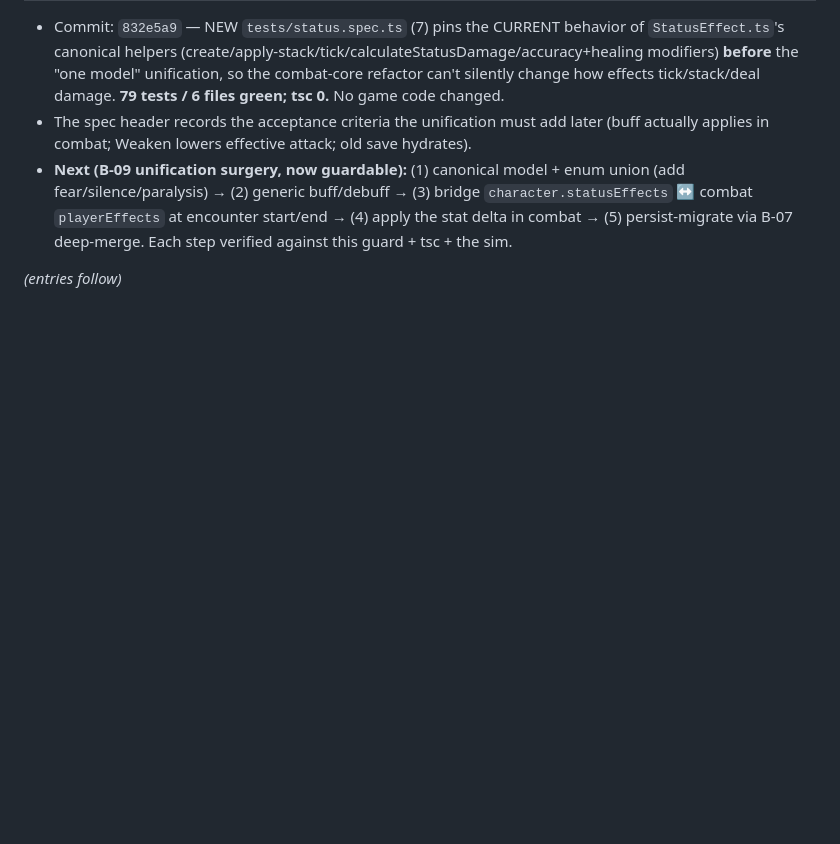
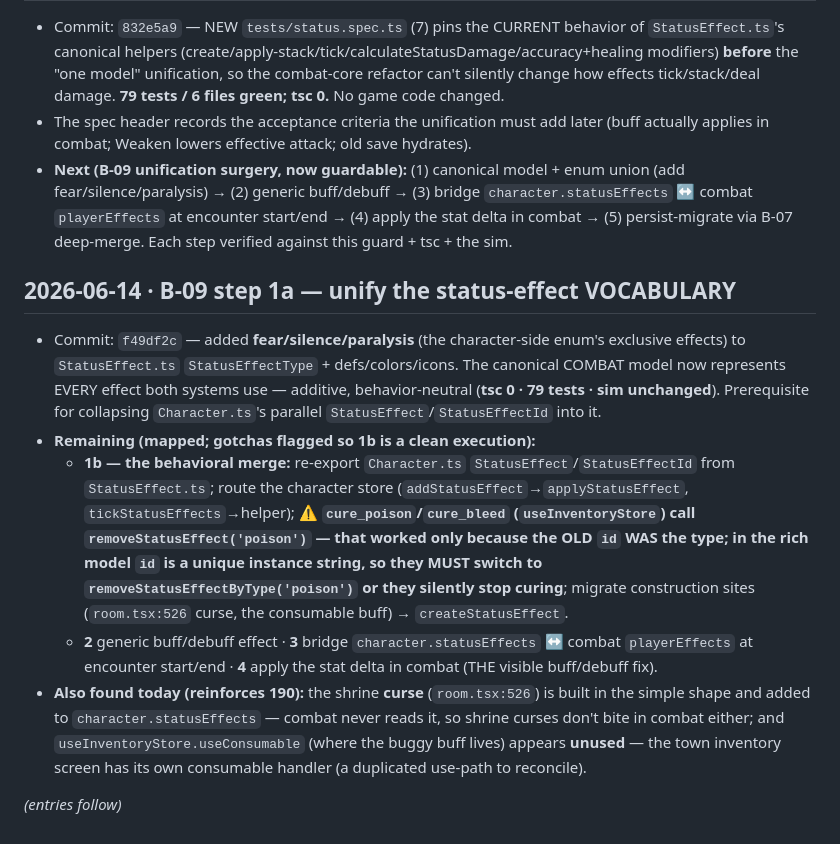
Before and after one commit to al3091/Kohrvellia, a Markdown page: docs/remediation/13_VERIFICATION_LOG.md, the part around the change. GitHub-like rendering; blank space fills up the shorter version.

Commit message:
docs(remediation): log B-09 step 1a (vocabulary unified); flag the cure-by-type gotcha + new finds for step 1b
Co-Authored-By: claude-flow <ruv@ruv.net>

```diff
--- a/docs/remediation/13_VERIFICATION_LOG.md
+++ b/docs/remediation/13_VERIFICATION_LOG.md
@@ -127,4 +127,11 @@
 - The spec header records the acceptance criteria the unification must add later (buff actually applies in combat; Weaken lowers effective attack; old save hydrates).
 - **Next (B-09 unification surgery, now guardable):** (1) canonical model + enum union (add fear/silence/paralysis) → (2) generic buff/debuff → (3) bridge `character.statusEffects` ↔ combat `playerEffects` at encounter start/end → (4) apply the stat delta in combat → (5) persist-migrate via B-07 deep-merge. Each step verified against this guard + tsc + the sim.
 
+## 2026-06-14 · B-09 step 1a — unify the status-effect VOCABULARY
+- Commit: `f49df2c` — added **fear/silence/paralysis** (the character-side enum's exclusive effects) to `StatusEffect.ts` `StatusEffectType` + defs/colors/icons. The canonical COMBAT model now represents EVERY effect both systems use — additive, behavior-neutral (**tsc 0 · 79 tests · sim unchanged**). Prerequisite for collapsing `Character.ts`'s parallel `StatusEffect`/`StatusEffectId` into it.
+- **Remaining (mapped; gotchas flagged so 1b is a clean execution):**
+  - **1b — the behavioral merge:** re-export `Character.ts` `StatusEffect`/`StatusEffectId` from `StatusEffect.ts`; route the character store (`addStatusEffect`→`applyStatusEffect`, `tickStatusEffects`→helper); **⚠ `cure_poison`/`cure_bleed` (`useInventoryStore`) call `removeStatusEffect('poison')` — that worked only because the OLD `id` WAS the type; in the rich model `id` is a unique instance string, so they MUST switch to `removeStatusEffectByType('poison')` or they silently stop curing**; migrate construction sites (`room.tsx:526` curse, the consumable buff) → `createStatusEffect`.
+  - **2** generic buff/debuff effect · **3** bridge `character.statusEffects` ↔ combat `playerEffects` at encounter start/end · **4** apply the stat delta in combat (THE visible buff/debuff fix).
+- **Also found today (reinforces 190):** the shrine **curse** (`room.tsx:526`) is built in the simple shape and added to `character.statusEffects` — combat never reads it, so shrine curses don't bite in combat either; and `useInventoryStore.useConsumable` (where the buggy buff lives) appears **unused** — the town inventory screen has its own consumable handler (a duplicated use-path to reconcile).
+
 *(entries follow)*
```
